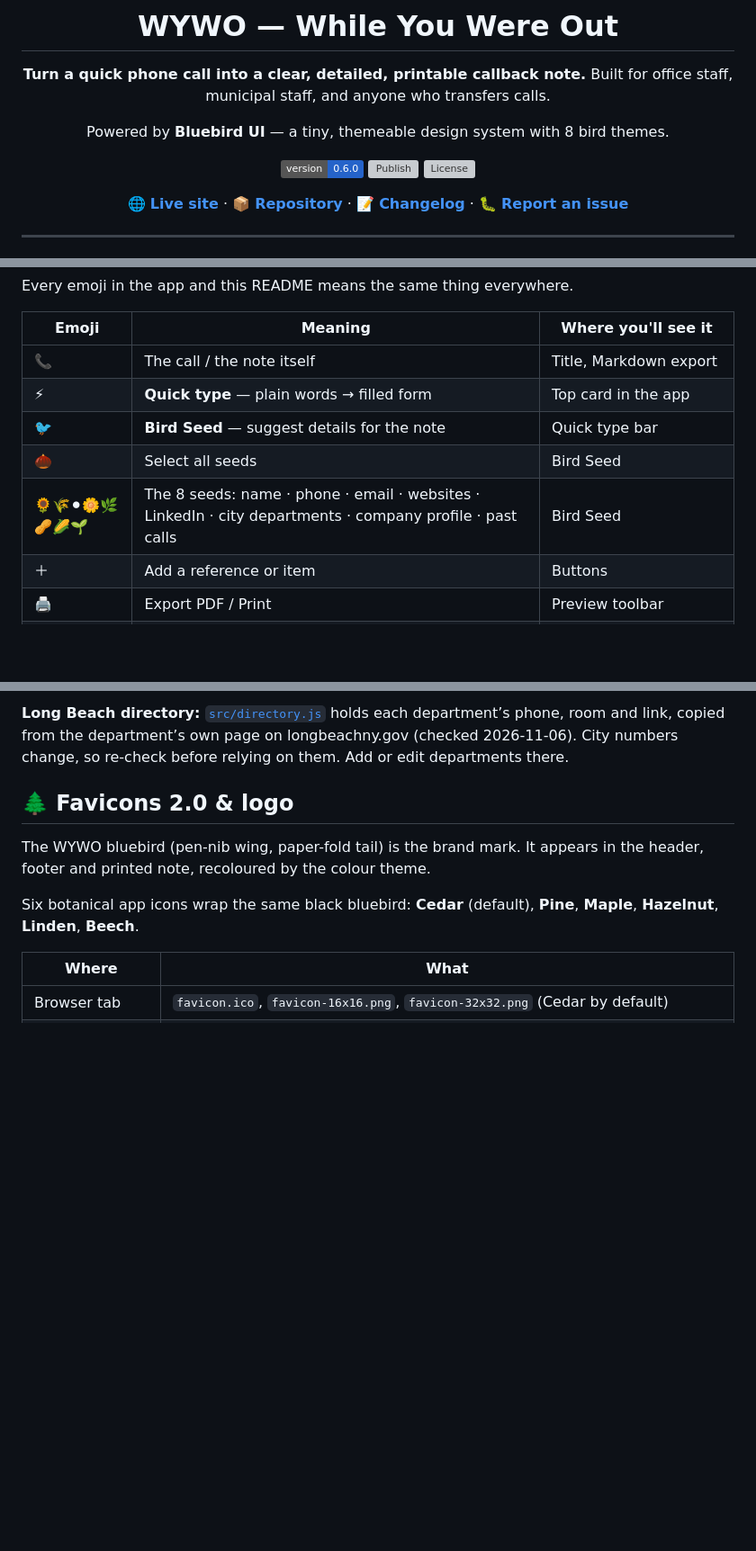
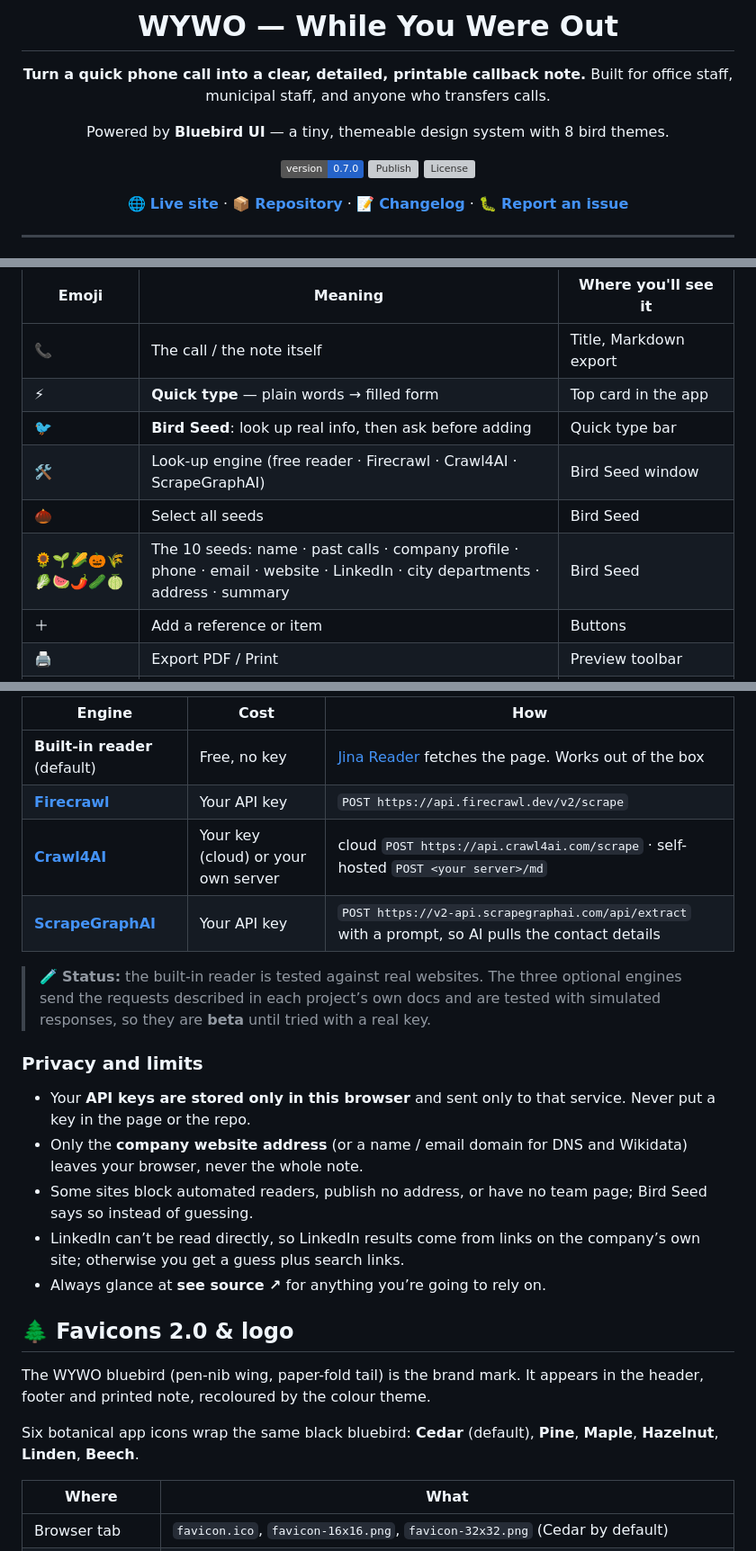
Before and after one commit to Sukonik/wywo, a Markdown page: README.md, 3 parts joined by grey strips. Shown at 90% size. Drawn GitHub-style; badges without logos; blank space fills up the shorter version; grey boxes are pictures that could not be loaded.

```diff
--- a/README.md
+++ b/README.md
@@ -9,7 +9,7 @@ Built for office staff, municipal staff, and anyone who transfers calls.
 
 Powered by **Bluebird UI** — a tiny, themeable design system with 8 bird themes.
 
-[![Version](https://img.shields.io/badge/version-0.6.0-2563c9)](CHANGELOG.md)
+[![Version](https://img.shields.io/badge/version-0.7.0-2563c9)](CHANGELOG.md)
 [![Publish](https://github.com/Sukonik/wywo/actions/workflows/pages.yml/badge.svg)](https://github.com/Sukonik/wywo/actions/workflows/pages.yml)
 [![License](https://img.shields.io/github/license/Sukonik/wywo)](LICENSE)
 
@@ -37,9 +37,10 @@ Every emoji in the app and this README means the same thing everywhere.
 |---|---|---|
 | 📞 | The call / the note itself | Title, Markdown export |
 | ⚡ | **Quick type** — plain words → filled form | Top card in the app |
-| 🐦 | **Bird Seed** — suggest details for the note | Quick type bar |
+| 🐦 | **Bird Seed**: look up real info, then ask before adding | Quick type bar |
+| 🛠 | Look-up engine (free reader · Firecrawl · Crawl4AI · ScrapeGraphAI) | Bird Seed window |
 | 🌰 | Select all seeds | Bird Seed |
-| 🌻🌾⚫🌼🌿🥜🌽🌱 | The 8 seeds: name · phone · email · websites · LinkedIn · city departments · company profile · past calls | Bird Seed |
+| 🌻🌱🌽🎃🌾🥬🍉🌶️🥒🍈 | The 10 seeds: name · past calls · company profile · phone · email · website · LinkedIn · city departments · address · summary | Bird Seed |
 | ＋ | Add a reference or item | Buttons |
 | 🖨️ | Export PDF / Print | Preview toolbar |
 | 💾 | Save note (on this device only) | Saved notes |
@@ -170,5 +182,19 @@ Trust labels on every suggestion: **✓ From a source** · **Worked out from you
 
-**Long Beach directory:** [`src/directory.js`](src/directory.js) holds each department’s phone, room and link, copied from the department’s own page on longbeachny.gov (checked 2026-11-06). City numbers change, so re-check before relying on them. Add or edit departments there.
+| Engine | Cost | How |
+|---|---|---|
+| **Built-in reader** (default) | Free, no key | [Jina Reader](https://r.jina.ai) fetches the page. Works out of the box |
+| [**Firecrawl**](https://github.com/firecrawl/firecrawl) | Your API key | `POST https://api.firecrawl.dev/v2/scrape` |
+| [**Crawl4AI**](https://github.com/unclecode/crawl4ai) | Your key (cloud) or your own server | cloud `POST https://api.crawl4ai.com/scrape` · self-hosted `POST <your server>/md` |
+| [**ScrapeGraphAI**](https://github.com/ScrapeGraphAI/Scrapegraph-ai) | Your API key | `POST https://v2-api.scrapegraphai.com/api/extract` with a prompt, so AI pulls the contact details |
+
+> 🧪 **Status:** the built-in reader is tested against real websites. The three optional engines send the requests described in each project’s own docs and are tested with simulated responses, so they are **beta** until tried with a real key.
+
+### Privacy and limits
+- Your **API keys are stored only in this browser** and sent only to that service. Never put a key in the page or the repo.
+- Only the **company website address** (or a name / email domain for DNS and Wikidata) leaves your browser, never the whole note.
+- Some sites block automated readers, publish no address, or have no team page; Bird Seed says so instead of guessing.
+- LinkedIn can’t be read directly, so LinkedIn results come from links on the company’s own site; otherwise you get a guess plus search links.
+- Always glance at **see source ↗** for anything you’re going to rely on.
 
 ## 🌲 Favicons 2.0 & logo
 
```
Also changed, not shown: other parts of README.md (+30 -17 lines), CHANGELOG.md (+9 -0 lines), docs/history/v6.jpg (added), docs/history/v7.jpg (added), 4 other files.
